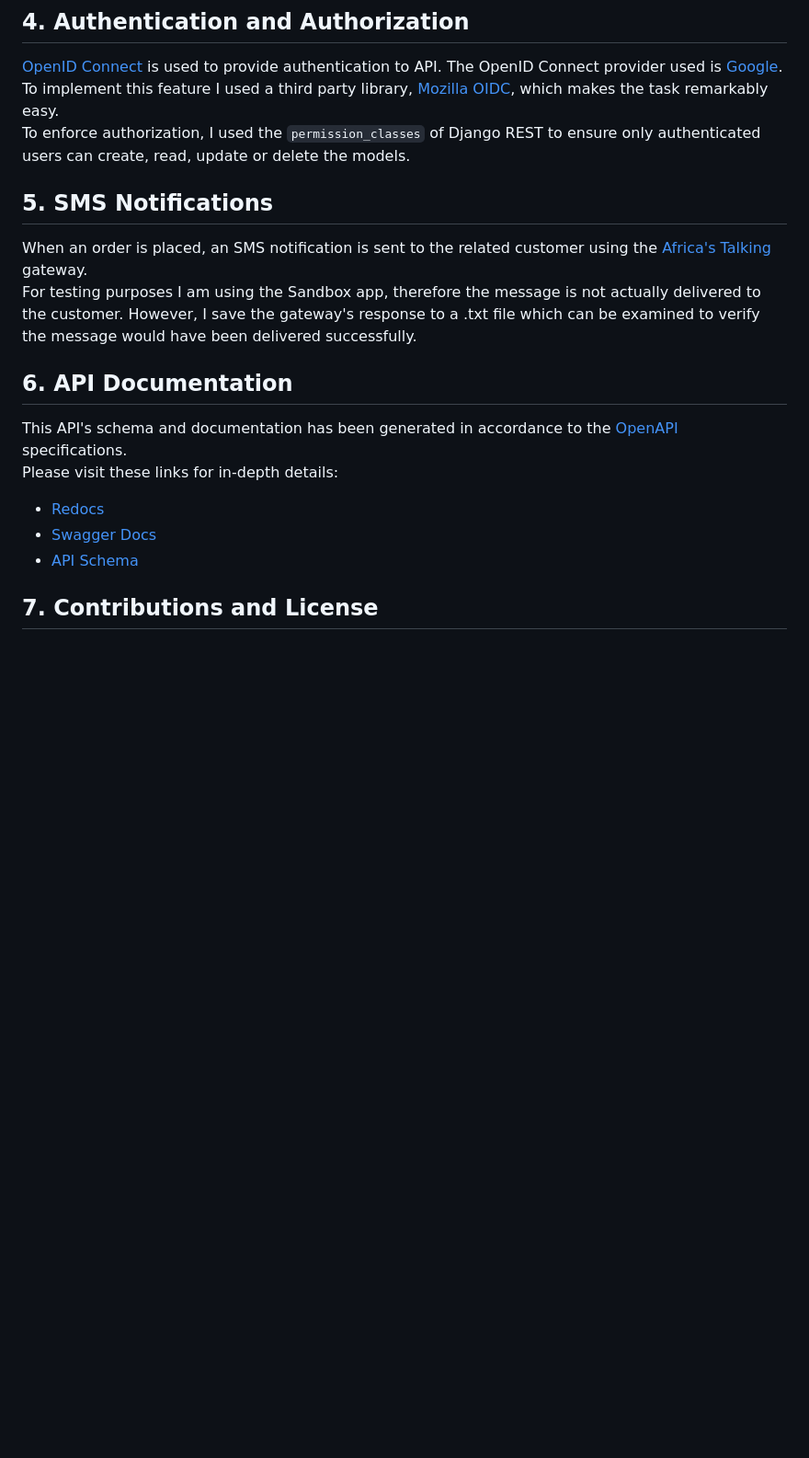
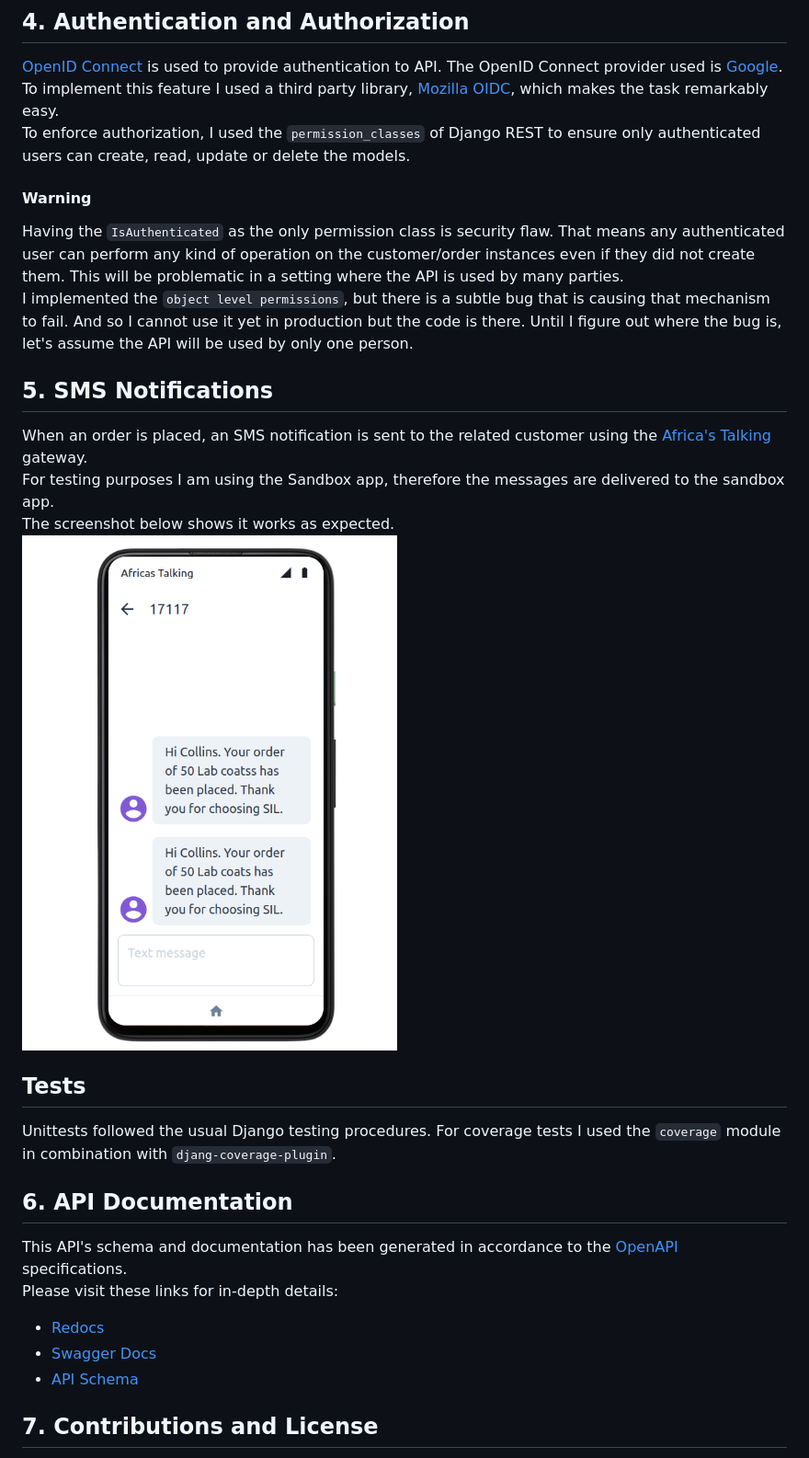
Before and after one commit to cmmasaba/studious-couscous, a Markdown page: README.md, the part around the change printed below. Shown: that part at 92% size. GitHub-like rendering; blank space fills up the shorter version.

```diff
--- a/README.md
+++ b/README.md
@@ -74,10 +74,19 @@ For detailed description of supported HTTP methods, how to invoke them, and expe
 [OpenID Connect](https://auth0.com/docs/authenticate/protocols/openid-connect-protocol#:~:text=OpenID%20Connect%20(OIDC)%20is%20an,to%20the%20OAuth%202.0%20specifications. "The OpenID Connect Protocol homepage") is used to provide authentication to API. The OpenID Connect provider used is [Google](https://developers.google.com/identity/openid-connect/openid-connect#python "The Google OpenID Connect specification page").<br>
 To implement this feature I used a third party library, [Mozilla OIDC](https://mozilla-django-oidc.readthedocs.io/en/stable/installation.html, "Mozilla OIDC docs homepage"), which makes the task remarkably easy.<br>
 To enforce authorization, I used the `permission_classes` of Django REST to ensure only authenticated users can create, read, update or delete the models.<br>
+#### Warning
+Having the `IsAuthenticated` as the only permission class is security flaw. That means any authenticated user can perform any kind of operation on the customer/order instances even if they did not create them. This will be problematic in a setting where the API is used by many parties.<br>
+I implemented the `object level permissions`, but there is a subtle bug that is causing that mechanism to fail. And so I cannot use it yet in production but the code is there. Until I figure out where the bug is, let's assume the API will be used by only one person.<br>
 
 ## 5. SMS Notifications
 When an order is placed, an SMS notification is sent to the related customer using the [Africa's Talking](https://africastalking.com/, "Africa's Talking Homepage") gateway.<br>
-For testing purposes I am using the Sandbox app, therefore the message is not actually delivered to the customer. However, I save the gateway's response to a .txt file which can be examined to verify the message would have been delivered successfully.
+For testing purposes I am using the Sandbox app, therefore the messages are delivered to the sandbox app.<br>
+The screenshot below shows it works as expected.<br>
+<img src="static/images/sms_confirmation.png" width="1000" height="600" ><br>
+
+
+## Tests
+Unittests followed the usual Django testing procedures. For coverage tests I used the `coverage` module in combination with `djang-coverage-plugin`.
 
 ## 6. API Documentation
 This API's schema and documentation has been generated in accordance to the [OpenAPI](https://www.openapis.org/ "OpenAPI homepage") specifications.<br>
```
Also changed, not shown: other parts of README.md (+4 -4 lines).
